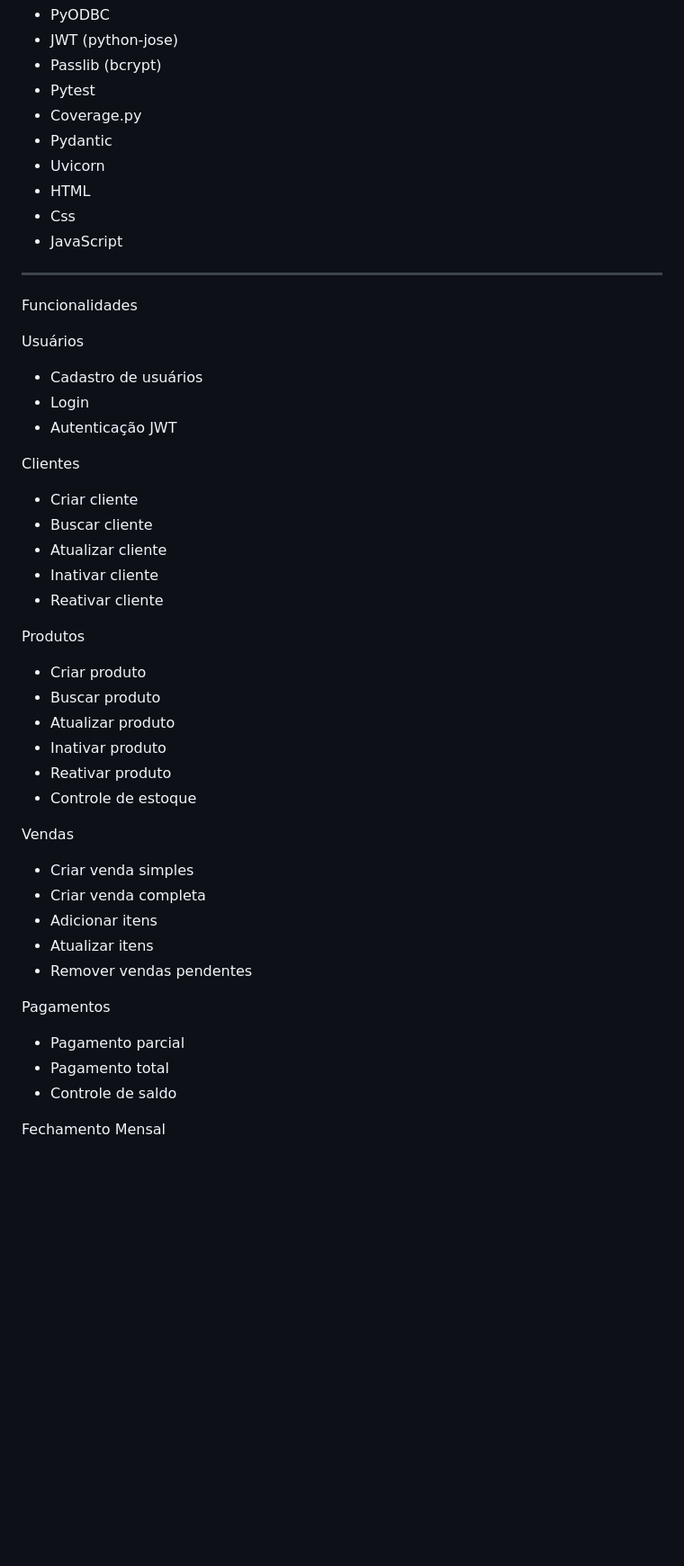
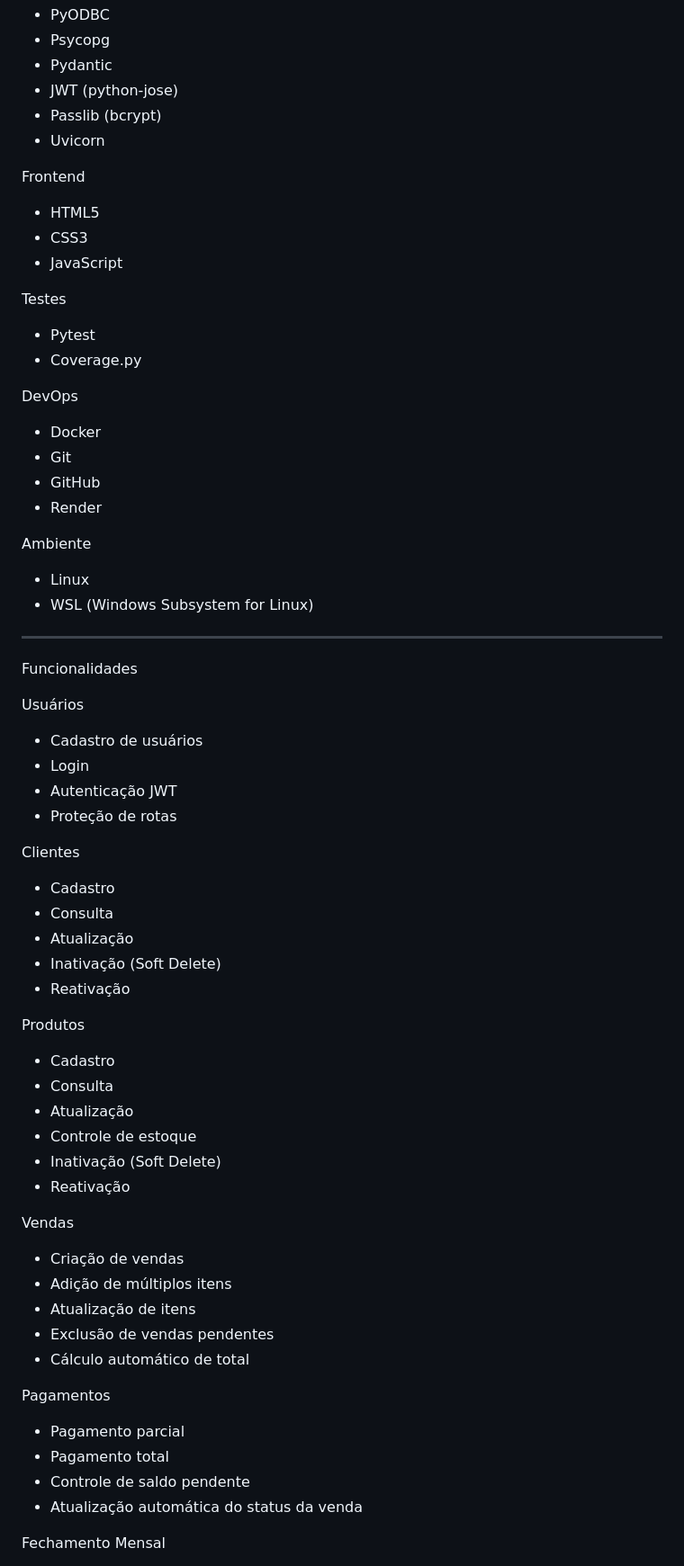
Before and after one commit to lucasferreiramatos312-creator/mini-erp-comercial--fastapi, a Markdown page: README.MD, the part around one of its changes. Shown at 90% size. Drawn GitHub-style; blank space fills up the shorter version.

```diff
--- a/README.MD
+++ b/README.MD
@@ -30,13 +78,32 @@ Tecnologias Utilizadas
 - PyODBC
+- Psycopg
+- Pydantic
 - JWT (python-jose)
 - Passlib (bcrypt)
+- Uvicorn
+
+Frontend
+
+- HTML5
+- CSS3
+- JavaScript
+
+Testes
+
 - Pytest
 - Coverage.py
-- Pydantic
-- Uvicorn
-- HTML
-- Css
-- JavaScript
+
+DevOps
+
+- Docker
+- Git
+- GitHub
+- Render
+
+Ambiente
+
+- Linux
+- WSL (Windows Subsystem for Linux)
 
 ---
 
@@ -47,37 +114,39 @@ Usuários
 - Cadastro de usuários
 - Login
 - Autenticação JWT
+- Proteção de rotas
 
 Clientes
 
-- Criar cliente
-- Buscar cliente
-- Atualizar cliente
-- Inativar cliente
-- Reativar cliente
+- Cadastro
+- Consulta
+- Atualização
+- Inativação (Soft Delete)
+- Reativação
 
 Produtos
 
-- Criar produto
-- Buscar produto
-- Atualizar produto
-- Inativar produto
-- Reativar produto
+- Cadastro
+- Consulta
+- Atualização
 - Controle de estoque
+- Inativação (Soft Delete)
+- Reativação
 
 Vendas
 
-- Criar venda simples
-- Criar venda completa
-- Adicionar itens
-- Atualizar itens
-- Remover vendas pendentes
+- Criação de vendas
+- Adição de múltiplos itens
+- Atualização de itens
+- Exclusão de vendas pendentes
+- Cálculo automático de total
 
 Pagamentos
 
 - Pagamento parcial
 - Pagamento total
-- Controle de saldo
+- Controle de saldo pendente
+- Atualização automática do status da venda
 
 Fechamento Mensal
 
```
Also changed, not shown: other parts of README.MD (+216 -89 lines).
